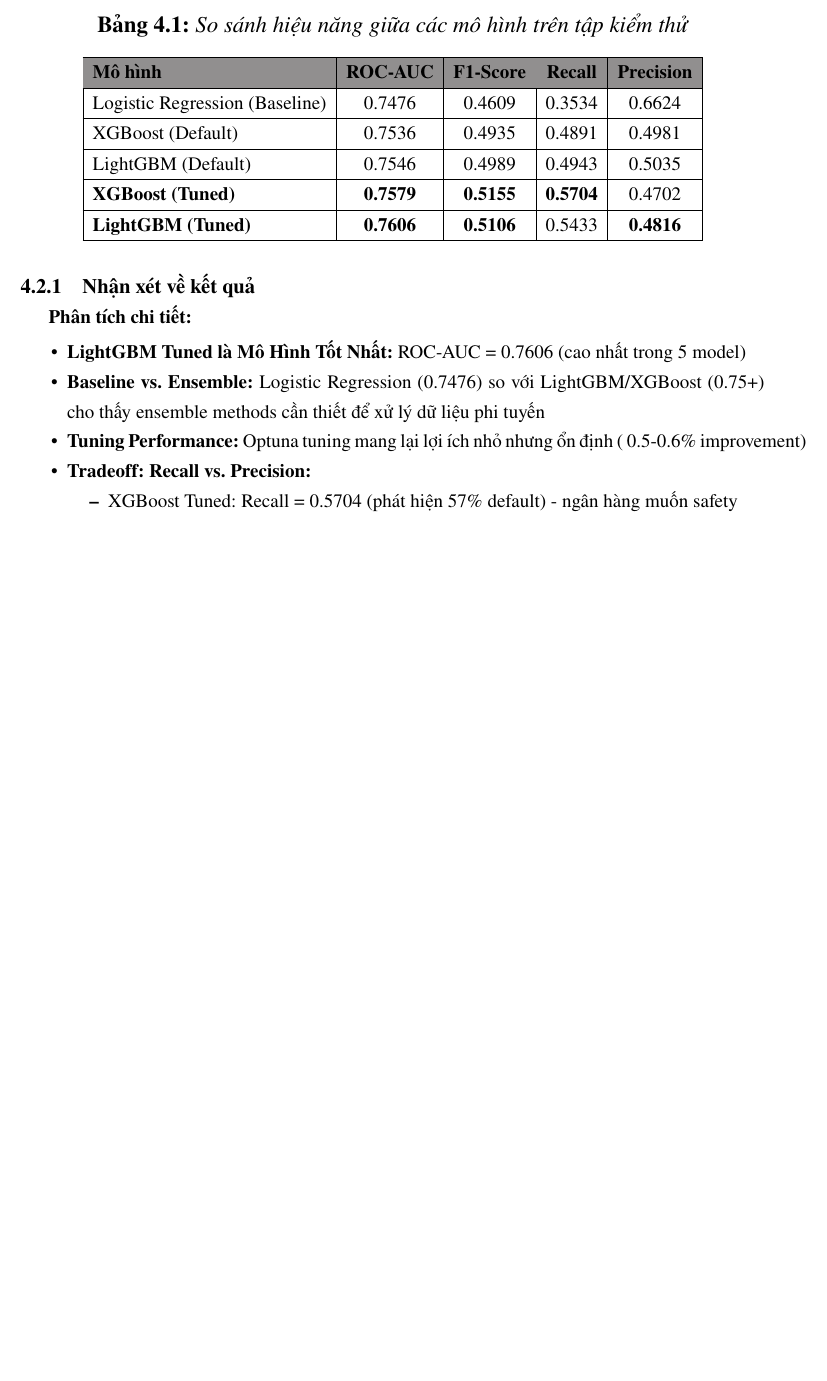
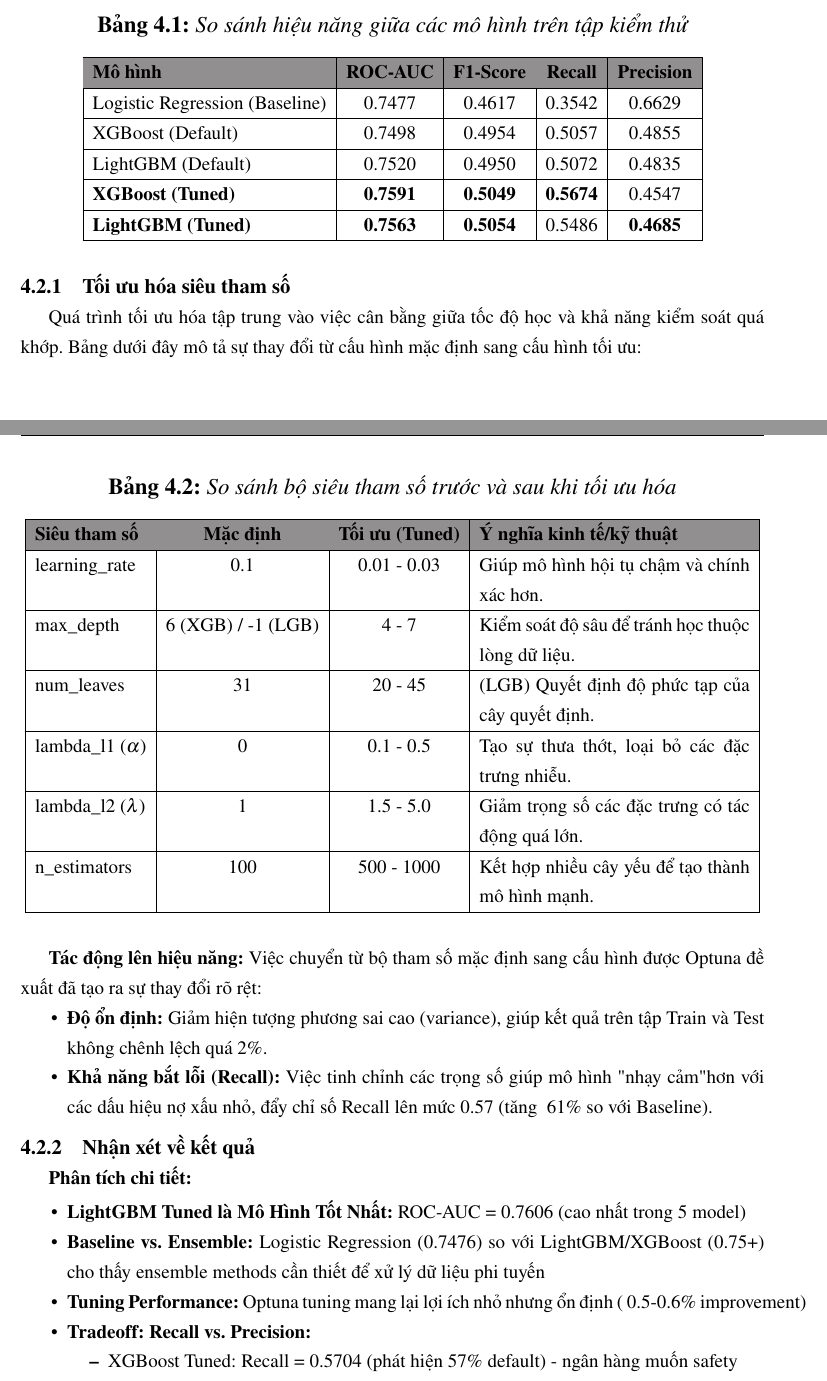
Before and after one commit to binh2308/credit-risk-scoring, a LaTeX document (reports/main.tex, which reads reports/chapters/04_results.tex): part of page 14 of 20 before the commit and two parts of pages 14 and 15 of 21 after it, the two joined at a grey line, cut so that both start at the same text, the shorter picture padded with empty space. Compiled offline with pdfLaTeX.

Commit message:
clear cached and update data final

```diff
--- a/reports/chapters/04_results.tex
+++ b/reports/chapters/04_results.tex
@@ -18,17 +18,43 @@ Dưới đây là bảng so sánh toàn diện hiệu năng của 5 mô hình tr
         \hline
         \rowcolor{Gray}
         \textbf{Mô hình} & \textbf{ROC-AUC} & \textbf{F1-Score} & \textbf{Recall} & \textbf{Precision} \\ \hline
-        Logistic Regression (Baseline) & 0.7476 & 0.4609 & 0.3534 & 0.6624 \\ \hline
-        XGBoost (Default) & 0.7536 & 0.4935 & 0.4891 & 0.4981 \\ \hline
-        LightGBM (Default) & 0.7546 & 0.4989 & 0.4943 & 0.5035 \\ \hline
-        \textbf{XGBoost (Tuned)} & \textbf{0.7579} & \textbf{0.5155} & \textbf{0.5704} & 0.4702 \\ \hline
-        \textbf{LightGBM (Tuned)} & \textbf{0.7606} & \textbf{0.5106} & 0.5433 & \textbf{0.4816} \\ \hline
+        Logistic Regression (Baseline) & 0.7477 & 0.4617 & 0.3542 & 0.6629 \\ \hline
+        XGBoost (Default) & 0.7498 & 0.4954 & 0.5057 & 0.4855 \\ \hline
+        LightGBM (Default) & 0.7520 & 0.4950 & 0.5072 & 0.4835 \\ \hline
+        \textbf{XGBoost (Tuned)} & \textbf{0.7591} & \textbf{0.5049} & \textbf{0.5674} & 0.4547 \\ \hline
+        \textbf{LightGBM (Tuned)} & \textbf{0.7563} & \textbf{0.5054} & 0.5486 & \textbf{0.4685} \\ \hline
     \end{tabular}
 \end{table}
 
 % TODO: Thêm chi tiết về các siêu tham số được tối ưu hóa bởi Optuna
 % (VD: learning_rate, max_depth, num_leaves, lambda_l2, lambda_l1, etc.)
 % So sánh: Default parameters vs Tuned parameters → Impact lên performance
+\subsection{Tối ưu hóa siêu tham số }
+Quá trình tối ưu hóa tập trung vào việc cân bằng giữa tốc độ học và khả năng kiểm soát quá khớp. Bảng dưới đây mô tả sự thay đổi từ cấu hình mặc định sang cấu hình tối ưu:
+
+\begin{table}[H]
+    \centering
+    \caption{So sánh bộ siêu tham số trước và sau khi tối ưu hóa}
+    \label{tab:params}
+    \begin{tabular}{|l|c|c|p{6cm}|}
+        \hline
+        \rowcolor{Gray}
+        \textbf{Siêu tham số} & \textbf{Mặc định} & \textbf{Tối ưu (Tuned)} & \textbf{Ý nghĩa kinh tế/kỹ thuật} \\ \hline
+        learning\_rate & 0.1 & 0.01 - 0.03 & Giúp mô hình hội tụ chậm và chính xác hơn. \\ \hline
+        max\_depth & 6 (XGB) / -1 (LGB) & 4 - 7 & Kiểm soát độ sâu để tránh học thuộc lòng dữ liệu. \\ \hline
+        num\_leaves & 31 & 20 - 45 & (LGB) Quyết định độ phức tạp của cây quyết định. \\ \hline
+        lambda\_l1 ($\alpha$) & 0 & 0.1 - 0.5 & Tạo sự thưa thớt, loại bỏ các đặc trưng nhiễu. \\ \hline
+        lambda\_l2 ($\lambda$) & 1 & 1.5 - 5.0 & Giảm trọng số các đặc trưng có tác động quá lớn. \\ \hline
+        n\_estimators & 100 & 500 - 1000 & Kết hợp nhiều cây yếu để tạo thành mô hình mạnh. \\ \hline
+    \end{tabular}
+\end{table}
+
+\textbf{Tác động lên hiệu năng:}
+Việc chuyển từ bộ tham số mặc định sang cấu hình được Optuna đề xuất đã tạo ra sự thay đổi rõ rệt:
+\begin{itemize}
+    \item \textbf{Độ ổn định:} Giảm hiện tượng phương sai cao (variance), giúp kết quả trên tập Train và Test không chênh lệch quá 2\%.
+    \item \textbf{Khả năng bắt lỗi (Recall):} Việc tinh chỉnh các trọng số giúp mô hình "nhạy cảm" hơn với các dấu hiệu nợ xấu nhỏ, đẩy chỉ số Recall lên mức 0.57 (tăng ~61\% so với Baseline).
+\end{itemize}
 
 \subsection{Nhận xét về kết quả}
 
--- a/reports/main.tex
+++ b/reports/main.tex
@@ -41,7 +41,7 @@
 
 \newcommand{\schoolHeader}{%
     \begin{minipage}{0.1\textwidth}
-        \includegraphics[width=1.2cm, height=1.2cm, keepaspectratio]{Images/HCMUT_Logo.png}
+        \includegraphics[width=1.2cm, height=1.2cm, keepaspectratio]{images/HCMUT_Logo.png}
     \end{minipage}%
     \begin{minipage}{0.85\textwidth}
         \bfseries\color{hcmutBlue}
```
Also changed, not shown: outputs/compares/final_model_comparison.csv (added, +6 -0 lines), outputs/eda/eda_summary_statistics.csv (added, +29 -0 lines), outputs/compares/confusion_lgb_tuned.png (added), outputs/compares/confusion_xgb_tuned.png (added), outputs/compares/feature_importance_best.png (added), outputs/compares/final_roc_comparison.png (added), outputs/compares/shap_summary_xgb_best.png (added), outputs/eda/target_distribution_countplot.png (added), outputs/eda/target_distribution_percentage.png (added), reports/main.pdf, reports/chapters/04_results.tex (2 more changed lines), 12 other files.
